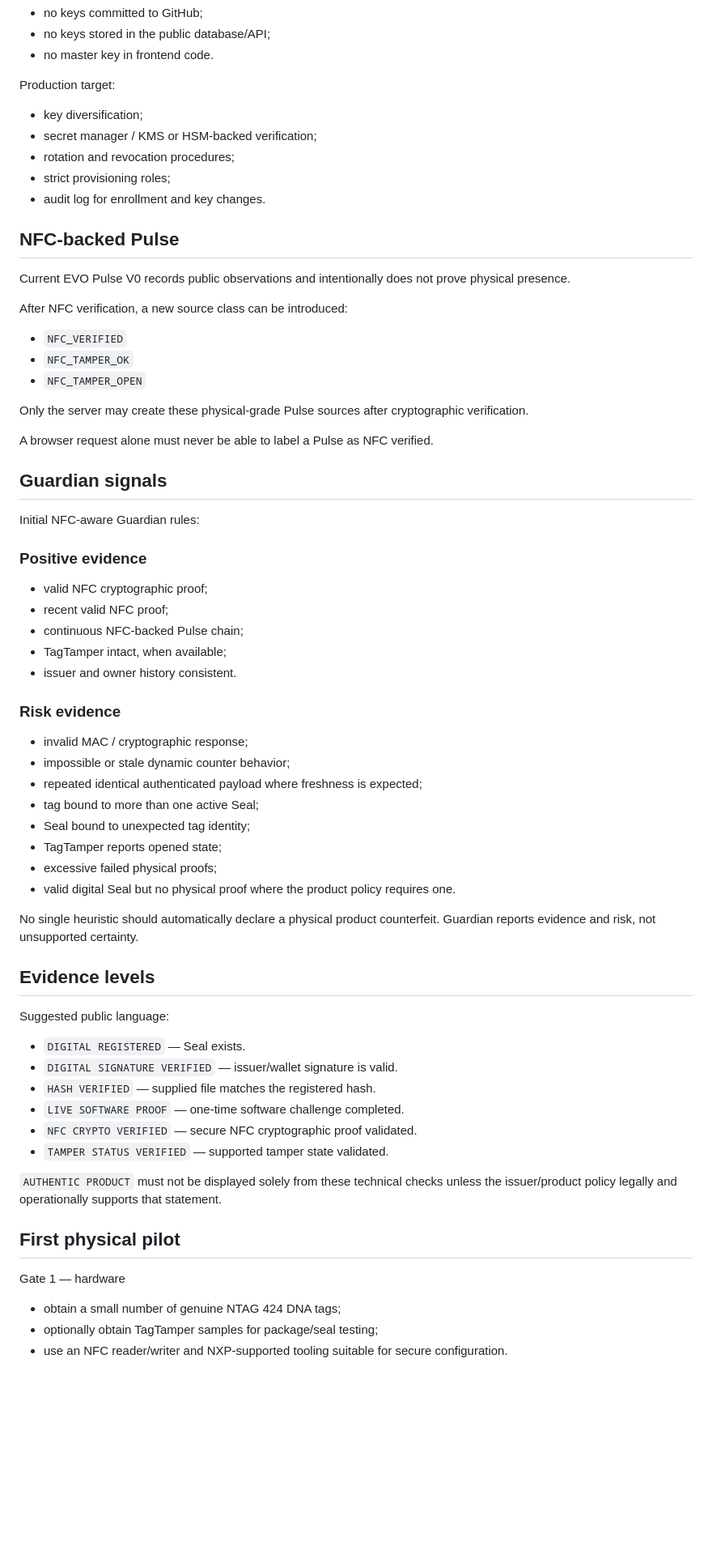
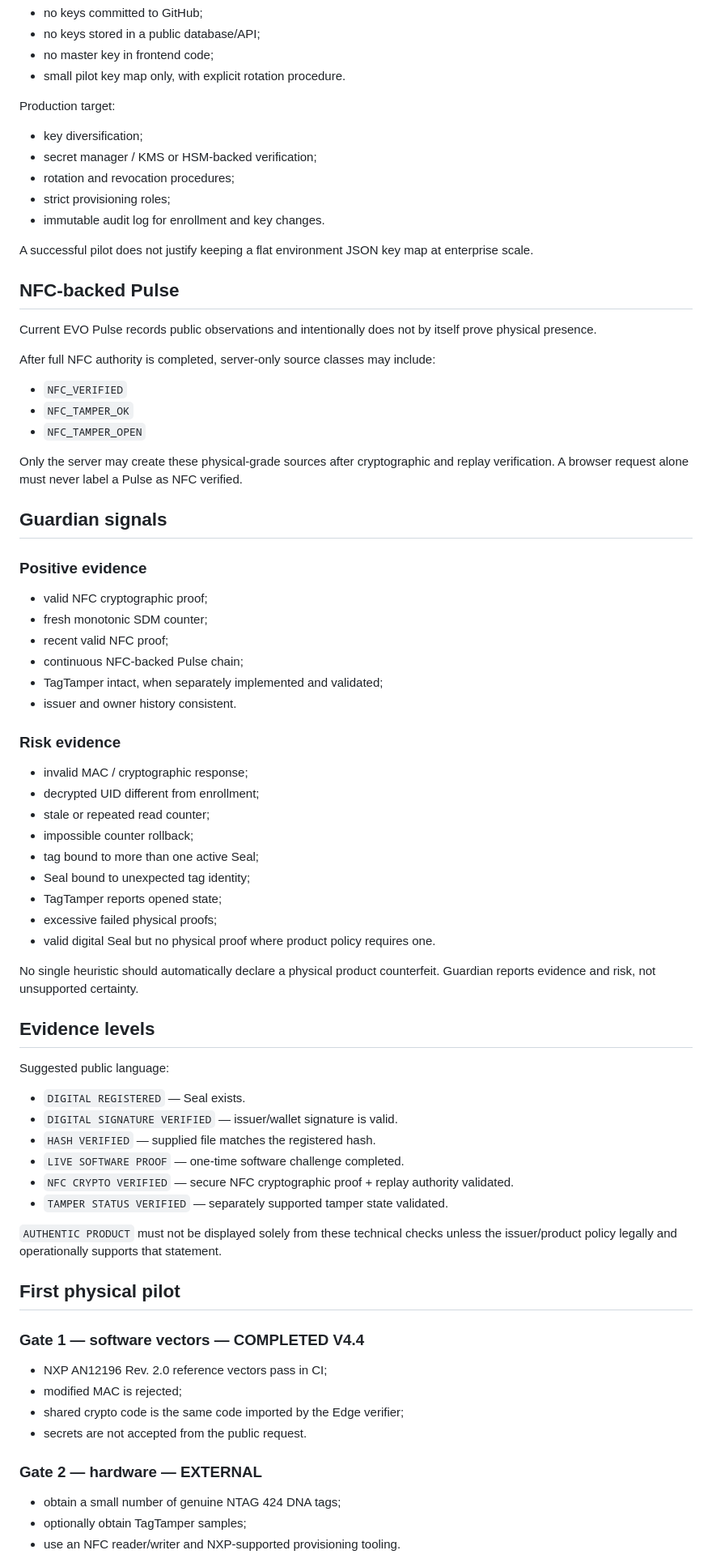
Before and after one commit to lionelricca/evo-protocol, a Markdown page: docs/NFC_ARCHITECTURE.md, the part around one of its changes. Shown at 81% size. GitHub-like rendering; blank space fills up the shorter version.

```diff
--- a/docs/NFC_ARCHITECTURE.md
+++ b/docs/NFC_ARCHITECTURE.md
@@ -88,6 +135,7 @@ Pilot:
 - no keys committed to GitHub;
-- no keys stored in the public database/API;
-- no master key in frontend code.
+- no keys stored in a public database/API;
+- no master key in frontend code;
+- small pilot key map only, with explicit rotation procedure.
 
 Production target:
 
@@ -95,44 +143,44 @@ Production target:
 - secret manager / KMS or HSM-backed verification;
 - rotation and revocation procedures;
 - strict provisioning roles;
-- audit log for enrollment and key changes.
+- immutable audit log for enrollment and key changes.
+
+A successful pilot does not justify keeping a flat environment JSON key map at enterprise scale.
 
 ## NFC-backed Pulse
 
-Current EVO Pulse V0 records public observations and intentionally does not prove physical presence.
+Current EVO Pulse records public observations and intentionally does not by itself prove physical presence.
 
-After NFC verification, a new source class can be introduced:
+After full NFC authority is completed, server-only source classes may include:
 
 - `NFC_VERIFIED`
 - `NFC_TAMPER_OK`
 - `NFC_TAMPER_OPEN`
 
-Only the server may create these physical-grade Pulse sources after cryptographic verification.
-
-A browser request alone must never be able to label a Pulse as NFC verified.
+Only the server may create these physical-grade sources after cryptographic and replay verification. A browser request alone must never label a Pulse as NFC verified.
 
 ## Guardian signals
-
-Initial NFC-aware Guardian rules:
 
 ### Positive evidence
 
 - valid NFC cryptographic proof;
+- fresh monotonic SDM counter;
 - recent valid NFC proof;
 - continuous NFC-backed Pulse chain;
-- TagTamper intact, when available;
+- TagTamper intact, when separately implemented and validated;
 - issuer and owner history consistent.
 
 ### Risk evidence
 
 - invalid MAC / cryptographic response;
-- impossible or stale dynamic counter behavior;
-- repeated identical authenticated payload where freshness is expected;
+- decrypted UID different from enrollment;
+- stale or repeated read counter;
+- impossible counter rollback;
 - tag bound to more than one active Seal;
 - Seal bound to unexpected tag identity;
 - TagTamper reports opened state;
 - excessive failed physical proofs;
-- valid digital Seal but no physical proof where the product policy requires one.
+- valid digital Seal but no physical proof where product policy requires one.
 
 No single heuristic should automatically declare a physical product counterfeit. Guardian reports evidence and risk, not unsupported certainty.
 
@@ -144,16 +192,23 @@ Suggested public language:
 - `DIGITAL SIGNATURE VERIFIED` — issuer/wallet signature is valid.
 - `HASH VERIFIED` — supplied file matches the registered hash.
 - `LIVE SOFTWARE PROOF` — one-time software challenge completed.
-- `NFC CRYPTO VERIFIED` — secure NFC cryptographic proof validated.
-- `TAMPER STATUS VERIFIED` — supported tamper state validated.
+- `NFC CRYPTO VERIFIED` — secure NFC cryptographic proof + replay authority validated.
+- `TAMPER STATUS VERIFIED` — separately supported tamper state validated.
 
 `AUTHENTIC PRODUCT` must not be displayed solely from these technical checks unless the issuer/product policy legally and operationally supports that statement.
 
 ## First physical pilot
 
-Gate 1 — hardware
+### Gate 1 — software vectors — COMPLETED V4.4
+
+- NXP AN12196 Rev. 2.0 reference vectors pass in CI;
+- modified MAC is rejected;
+- shared crypto code is the same code imported by the Edge verifier;
+- secrets are not accepted from the public request.
+
+### Gate 2 — hardware — EXTERNAL
 
 - obtain a small number of genuine NTAG 424 DNA tags;
-- optionally obtain TagTamper samples for package/seal testing;
-- use an NFC reader/writer and NXP-supported tooling suitable for secure configuration.
+- optionally obtain TagTamper samples;
+- use an NFC reader/writer and NXP-supported provisioning tooling.
 
```
Also changed, not shown: other parts of docs/NFC_ARCHITECTURE.md (+85 -42 lines).
